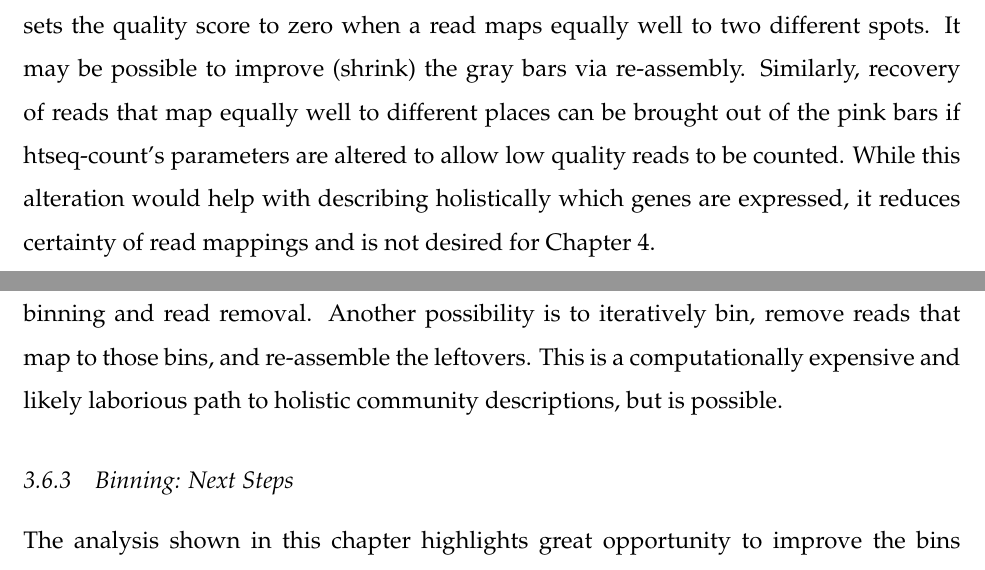
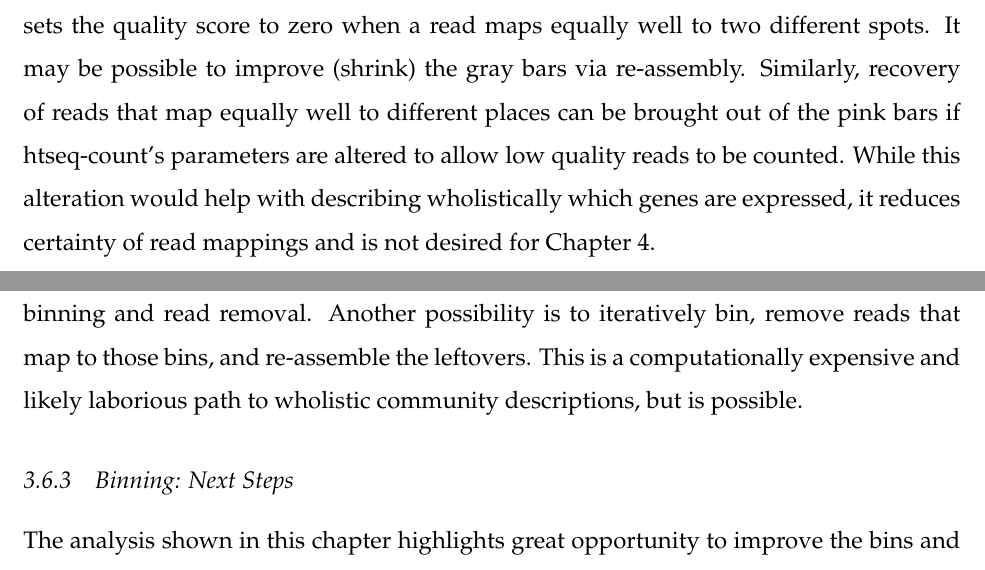
Before and after one commit to JanetMatsen/thesis, a LaTeX thesis (uwthesis.tex, which reads tex/chapter2/community_analysis.tex): two parts of pages 78 and 89 of 154, joined at a grey line, cut so that both start at the same text. Compiled offline with pdfLaTeX.

Commit message:
fixed spelling: wholistic

```diff
--- a/tex/chapter2/community_analysis.tex
+++ b/tex/chapter2/community_analysis.tex
@@ -782,7 +782,7 @@ Gray bars correspond to "no feature", which is likely correlated to short contig
 Pink bars are labeled as having low alignment quality, but recall that BWA-MEM sets the quality score to zero when a read maps equally well to two different spots.
 It may be possible to improve (shrink) the gray bars via re-assembly.
 Similarly, recovery of reads that map equally well to different places can be brought out of the pink bars if htseq-count's parameters are altered to allow low quality reads to be counted.
-While this alteration would help with describing holistically which genes are expressed, it reduces certainty of read mappings and is not desired for Chapter \ref{chapter:C}.
+While this alteration would help with describing wholistically which genes are expressed, it reduces certainty of read mappings and is not desired for Chapter \ref{chapter:C}.
 
 
 \begin{figure}[H]
@@ -1006,12 +1006,12 @@ If genes thought to be associated with different \textit{Methylobacters} are fou
 Perhaps there are some rare heterotrophs of interest; these too could be identified by gene expression patterns and assemblies could be done with the hope of contigs more amenable to binning those species.
 Sequential binning and read removal.
 Another possibility is to iteratively bin, remove reads that map to those bins, and re-assemble the leftovers.
-This is a computationally expensive and likely laborious path to holistic community descriptions, but is possible.
+This is a computationally expensive and likely laborious path to wholistic community descriptions, but is possible.
 
 % ----- BINNING NEXT STEPS ------
 \subsection{Binning: Next Steps}
 
-The analysis shown in this chapter highlights great opportunity to improve the bins and potentially allow for holistic descriptions of the communities.
+The analysis shown in this chapter highlights great opportunity to improve the bins and potentially allow for wholistic descriptions of the communities.
 The easiest step is to iteratively test MetaBAT's performance with different binning parameters as the authors suggest.
 The resulting bins can be assessed, again by (a) CheckM completeness and contamination scores, (b) fraction of metagenomes that are attracted to bins, and (c) the fraction of transcriptomes that are attracted to them.
 Special care can be taken to isolate different methylobacters.
```
Also changed, not shown: tex/chapter2/community_analysis.tex (8 more changed lines).
